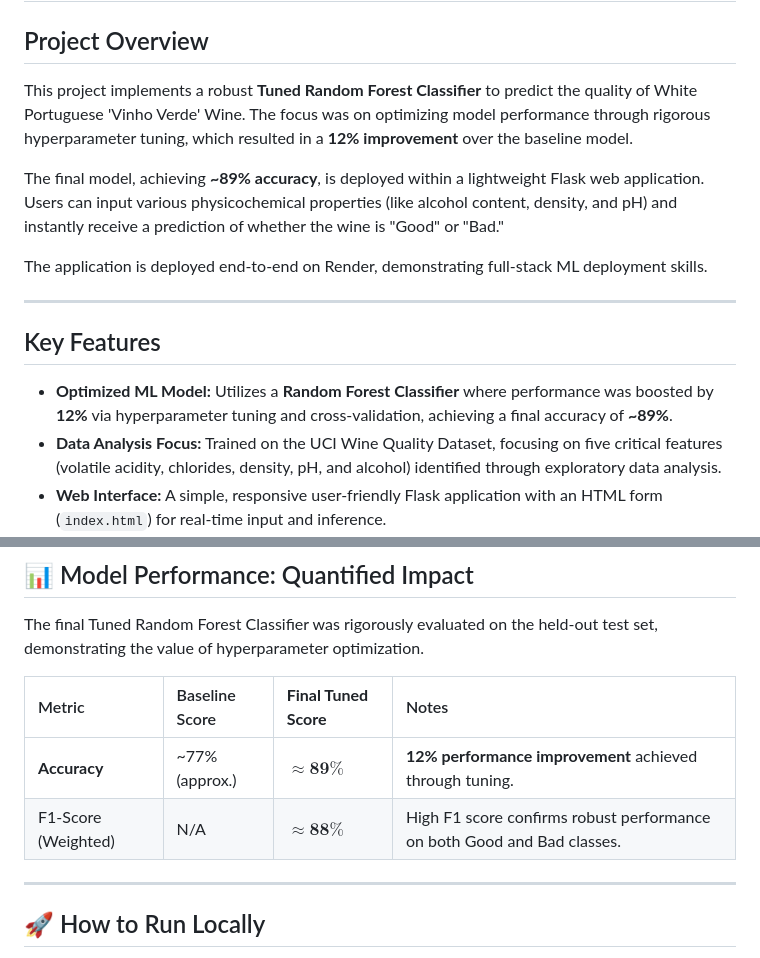
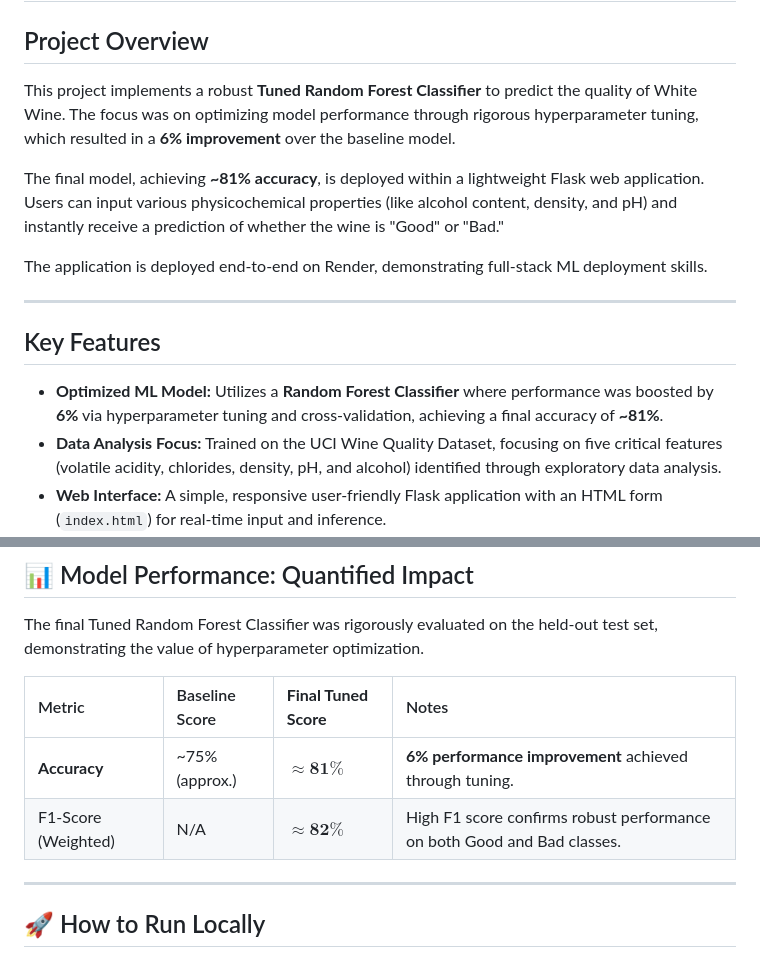
Before and after one commit to Aashutosh-357/Project-Wine_Quality_Prediction, a Markdown page: README.md, 2 parts joined by grey strips. Rendered like a GitHub page.

```diff
--- a/README.md
+++ b/README.md
@@ -2,9 +2,9 @@
 
 ## Project Overview
 
-This project implements a robust **Tuned Random Forest Classifier** to predict the quality of White Portuguese 'Vinho Verde' Wine. The focus was on optimizing model performance through rigorous hyperparameter tuning, which resulted in a **12% improvement** over the baseline model.
+This project implements a robust **Tuned Random Forest Classifier** to predict the quality of White Wine. The focus was on optimizing model performance through rigorous hyperparameter tuning, which resulted in a **6% improvement** over the baseline model.
 
-The final model, achieving **~89% accuracy**, is deployed within a lightweight Flask web application. Users can input various physicochemical properties (like alcohol content, density, and pH) and instantly receive a prediction of whether the wine is "Good" or "Bad."
+The final model, achieving **~81% accuracy**, is deployed within a lightweight Flask web application. Users can input various physicochemical properties (like alcohol content, density, and pH) and instantly receive a prediction of whether the wine is "Good" or "Bad."
 
 The application is deployed end-to-end on Render, demonstrating full-stack ML deployment skills.
 
@@ -12,7 +12,7 @@ The application is deployed end-to-end on Render, demonstrating full-stack ML de
 
 ## Key Features
 
-* **Optimized ML Model:** Utilizes a **Random Forest Classifier** where performance was boosted by **12%** via hyperparameter tuning and cross-validation, achieving a final accuracy of **~89%**.
+* **Optimized ML Model:** Utilizes a **Random Forest Classifier** where performance was boosted by **6%** via hyperparameter tuning and cross-validation, achieving a final accuracy of **~81%**.
 * **Data Analysis Focus:** Trained on the UCI Wine Quality Dataset, focusing on five critical features (volatile acidity, chlorides, density, pH, and alcohol) identified through exploratory data analysis.
 * **Web Interface:** A simple, responsive user-friendly Flask application with an HTML form (`index.html`) for real-time input and inference.
 * **Production Deployment:** Fully containerized and deployed on Render (PaaS) for public access and Continuous Deployment practice.
@@ -51,8 +51,8 @@ The final Tuned Random Forest Classifier was rigorously evaluated on the held-ou
 
 | Metric | Baseline Score | **Final Tuned Score** | Notes |
 | :--- | :--- | :--- | :--- |
-| **Accuracy** | ~77% (approx.) | $\mathbf{\approx 89\%}$ | **12% performance improvement** achieved through tuning. |
-| F1-Score (Weighted) | N/A | $\mathbf{\approx 88\%}$ | High F1 score confirms robust performance on both Good and Bad classes. |
+| **Accuracy** | ~75% (approx.) | $\mathbf{\approx 81\%}$ | **6% performance improvement** achieved through tuning. |
+| F1-Score (Weighted) | N/A | $\mathbf{\approx 82\%}$ | High F1 score confirms robust performance on both Good and Bad classes. |
 
 ---
 
```
